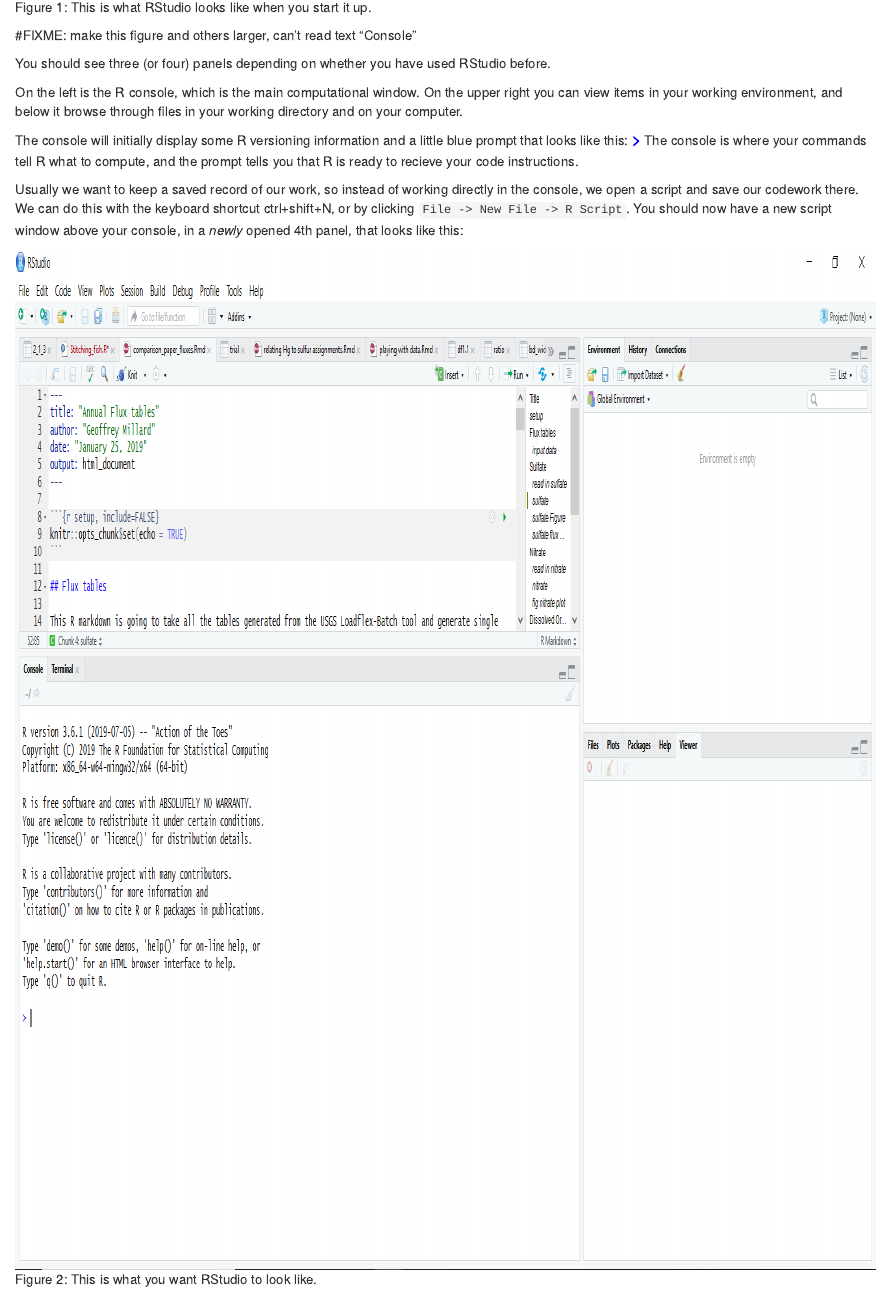
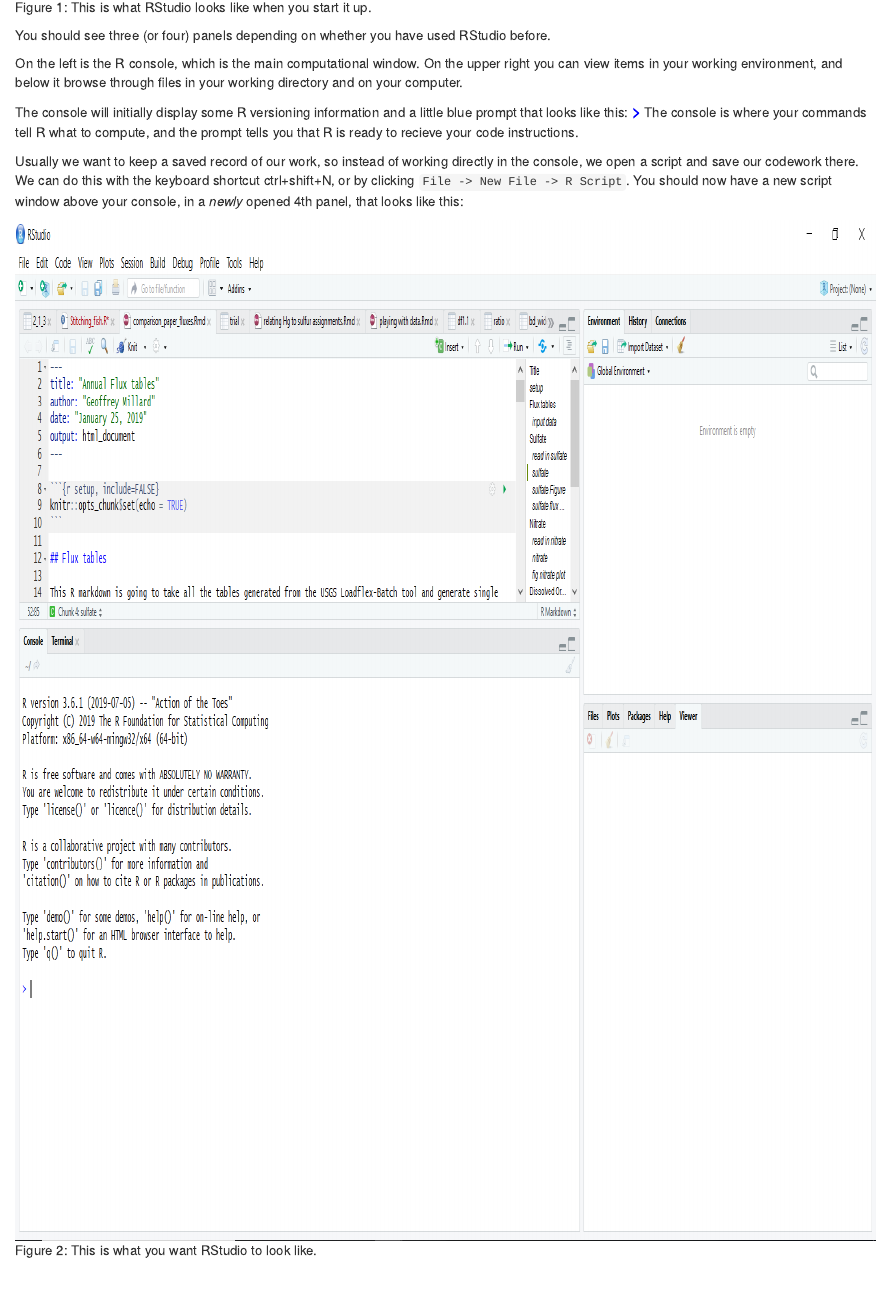
Before and after one commit to cgeger/ICMGP2019, an R Markdown document (Introduction to R.Rmd): the page in a window 1100 px wide, from 1620 px down. Rendered offline with R 4.5, knitr and Pandoc, with nearby package versions.

Commit message:
Removed Fixme

````diff
--- a/Introduction to R.Rmd
+++ b/Introduction to R.Rmd
@@ -25,7 +25,6 @@
 ```{r startup screen, out.width = 1920, out.height=1080, echo=F, fig.cap='Figure 1: This is what RStudio looks like when you start it up.'}
 knitr::include_graphics("guide_images/startup_screen_1.png")
 ```
-#FIXME: make this figure and others larger, can't read text "Console"
 
 You should see three (or four) panels depending on whether you have used RStudio before.
 
````
Also changed, not shown: Introduction-to-R.html.
